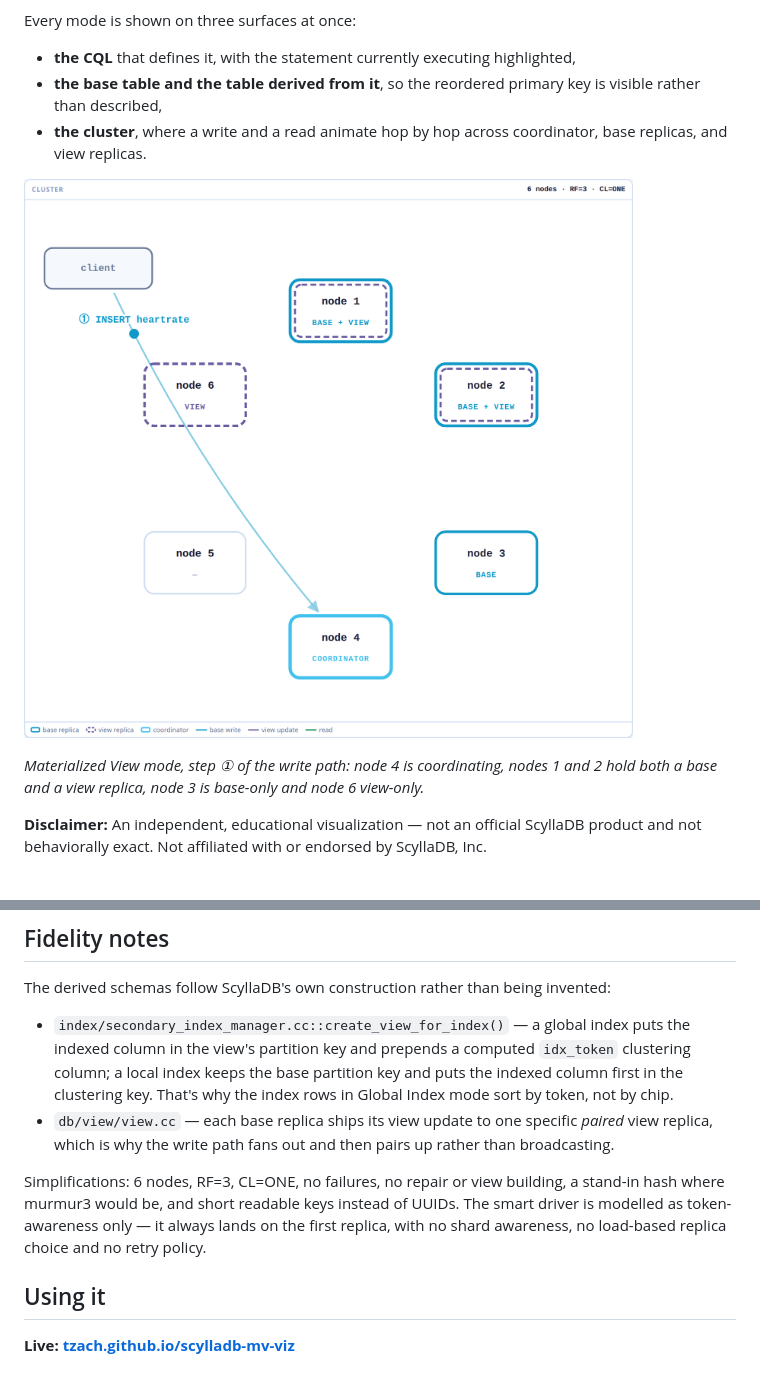
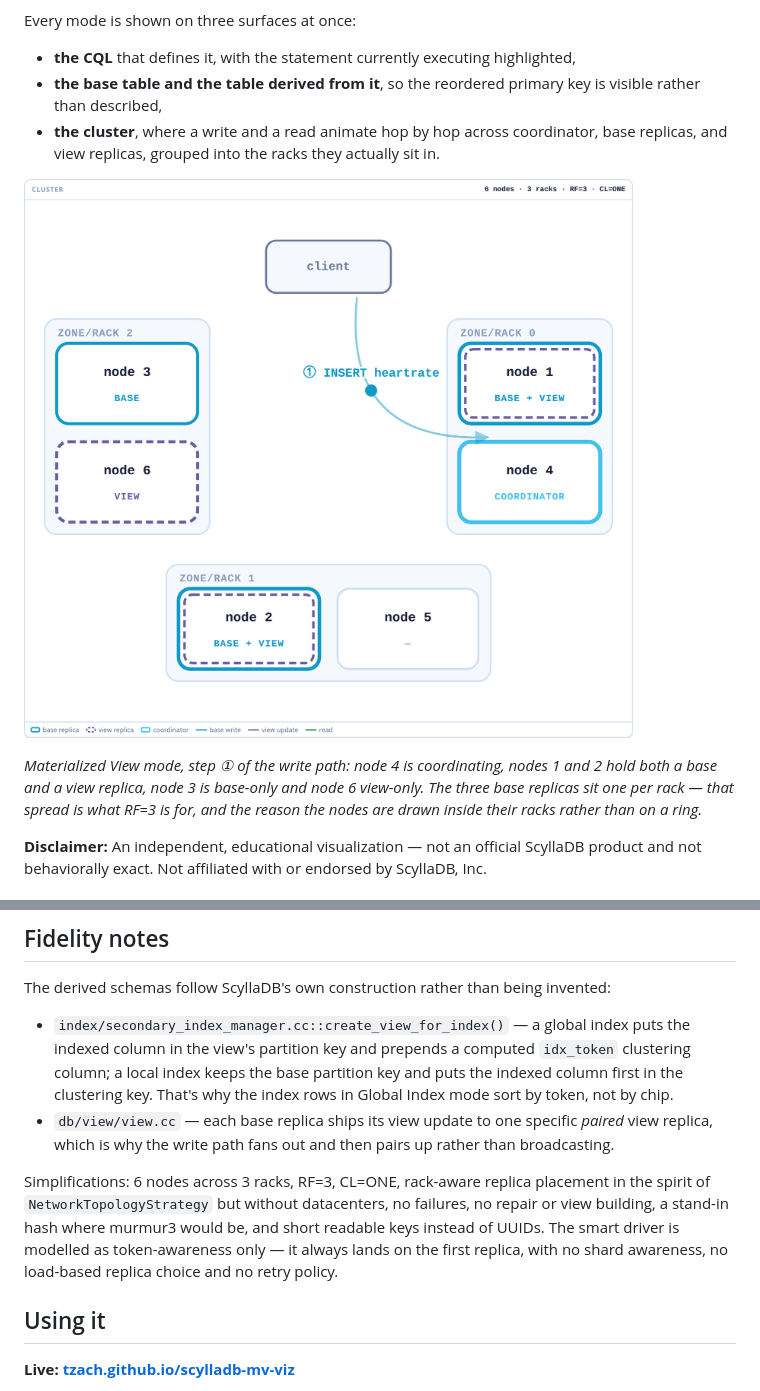
Before and after one commit to tzach/scylladb-mv-viz, a Markdown page: README.md, 2 parts joined by grey strips. GitHub-like rendering; pictures changed too: docs/cluster-insert.png.

```diff
--- a/README.md
+++ b/README.md
@@ -10,12 +10,14 @@ Every mode is shown on three surfaces at once:
 - **the base table and the table derived from it**, so the reordered primary key is visible
   rather than described,
 - **the cluster**, where a write and a read animate hop by hop across coordinator, base
-  replicas, and view replicas.
+  replicas, and view replicas, grouped into the racks they actually sit in.
 
 ![Cluster panel mid-INSERT: the client hands the write to node 4 as coordinator, with base replicas, view replicas and paired BASE + VIEW nodes marked](docs/cluster-insert.png)
 
 *Materialized View mode, step ① of the write path: node 4 is coordinating, nodes 1 and 2 hold
-both a base and a view replica, node 3 is base-only and node 6 view-only.*
+both a base and a view replica, node 3 is base-only and node 6 view-only. The three base
+replicas sit one per rack — that spread is what RF=3 is for, and the reason the nodes are drawn
+inside their racks rather than on a ring.*
 
 **Disclaimer:** An independent, educational visualization — not an official ScyllaDB product
 and not behaviorally exact. Not affiliated with or endorsed by ScyllaDB, Inc.
@@ -69,10 +71,11 @@ The derived schemas follow ScyllaDB's own construction rather than being invente
 - `db/view/view.cc` — each base replica ships its view update to one specific *paired* view
   replica, which is why the write path fans out and then pairs up rather than broadcasting.
 
-Simplifications: 6 nodes, RF=3, CL=ONE, no failures, no repair or view building, a stand-in
-hash where murmur3 would be, and short readable keys instead of UUIDs. The smart driver is
-modelled as token-awareness only — it always lands on the first replica, with no shard
-awareness, no load-based replica choice and no retry policy.
+Simplifications: 6 nodes across 3 racks, RF=3, CL=ONE, rack-aware replica placement in the
+spirit of `NetworkTopologyStrategy` but without datacenters, no failures, no repair or view
+building, a stand-in hash where murmur3 would be, and short readable keys instead of UUIDs.
+The smart driver is modelled as token-awareness only — it always lands on the first replica,
+with no shard awareness, no load-based replica choice and no retry policy.
 
 ## Using it
 
```
Also changed, not shown: 1 other file.
